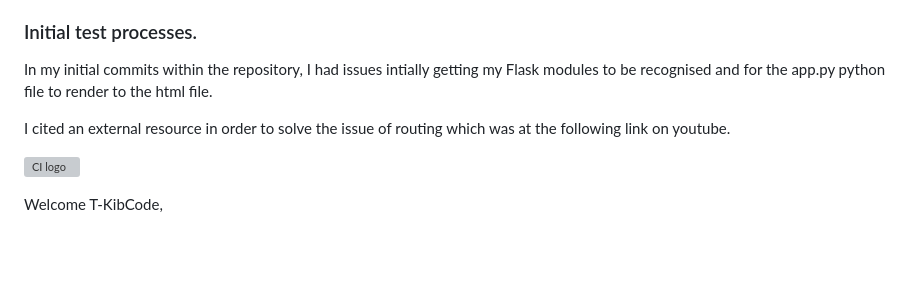
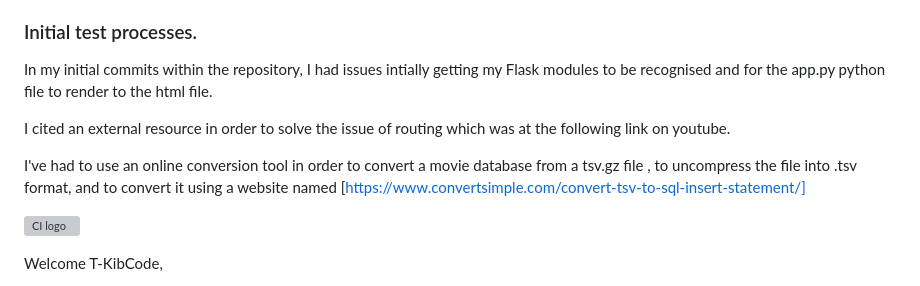
Before and after one commit to T-KibCode/MilestoneProject-3, a Markdown page: README.md, the part around the change. Rendered like a GitHub page; folded sections open; blank space fills up the shorter version; grey boxes are pictures that could not be loaded.

Commit message:
empty commit
Signed-off-by: T-KibCode <tkibirige94@gmail.com>

```diff
--- a/README.md
+++ b/README.md
@@ -48,7 +48,7 @@ The reason for my choosing of this project specifically, is because I wanted the
   I cited an external resource in order to solve the issue of routing which was at the following link on youtube.
 
 
-
+I've had to use an online conversion tool in order to convert a movie database from a tsv.gz file , to uncompress the file into .tsv format, and to convert it using a website named [https://www.convertsimple.com/convert-tsv-to-sql-insert-statement/]
 
 ![CI logo](https://codeinstitute.s3.amazonaws.com/fullstack/ci_logo_small.png)
 
```
